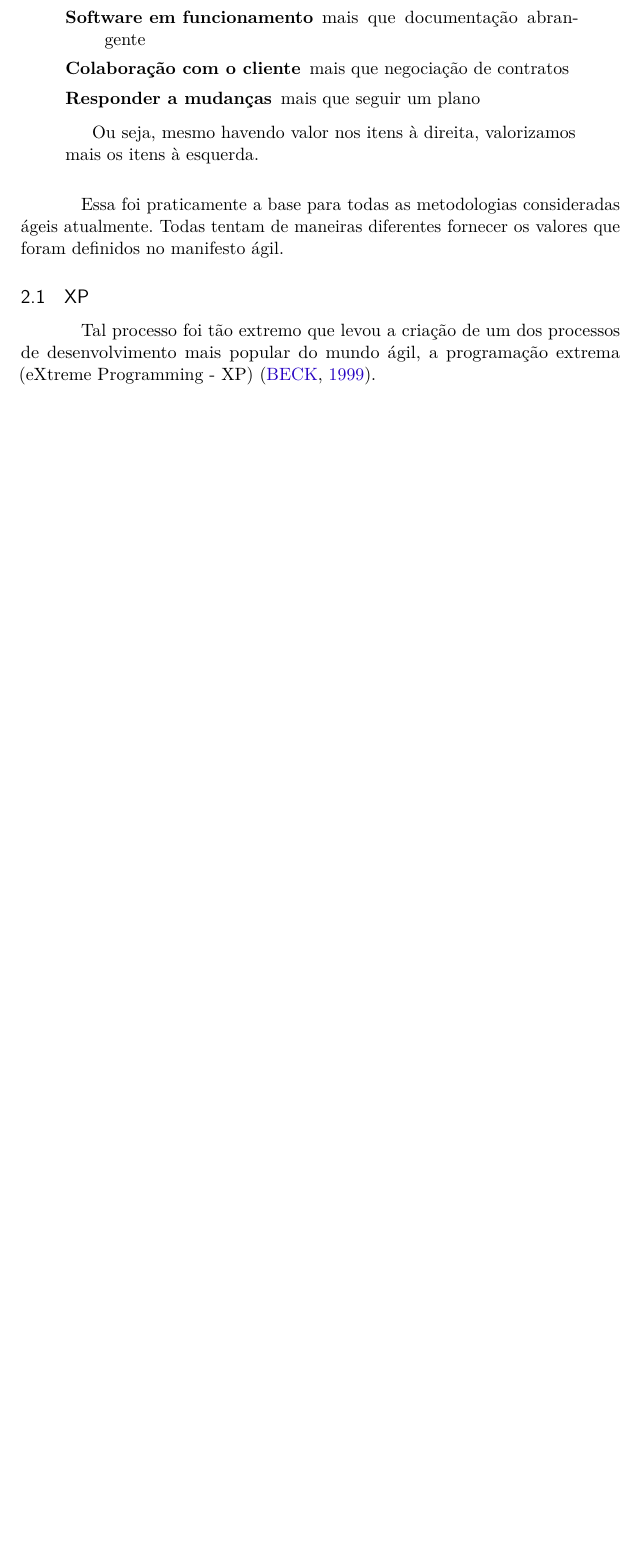
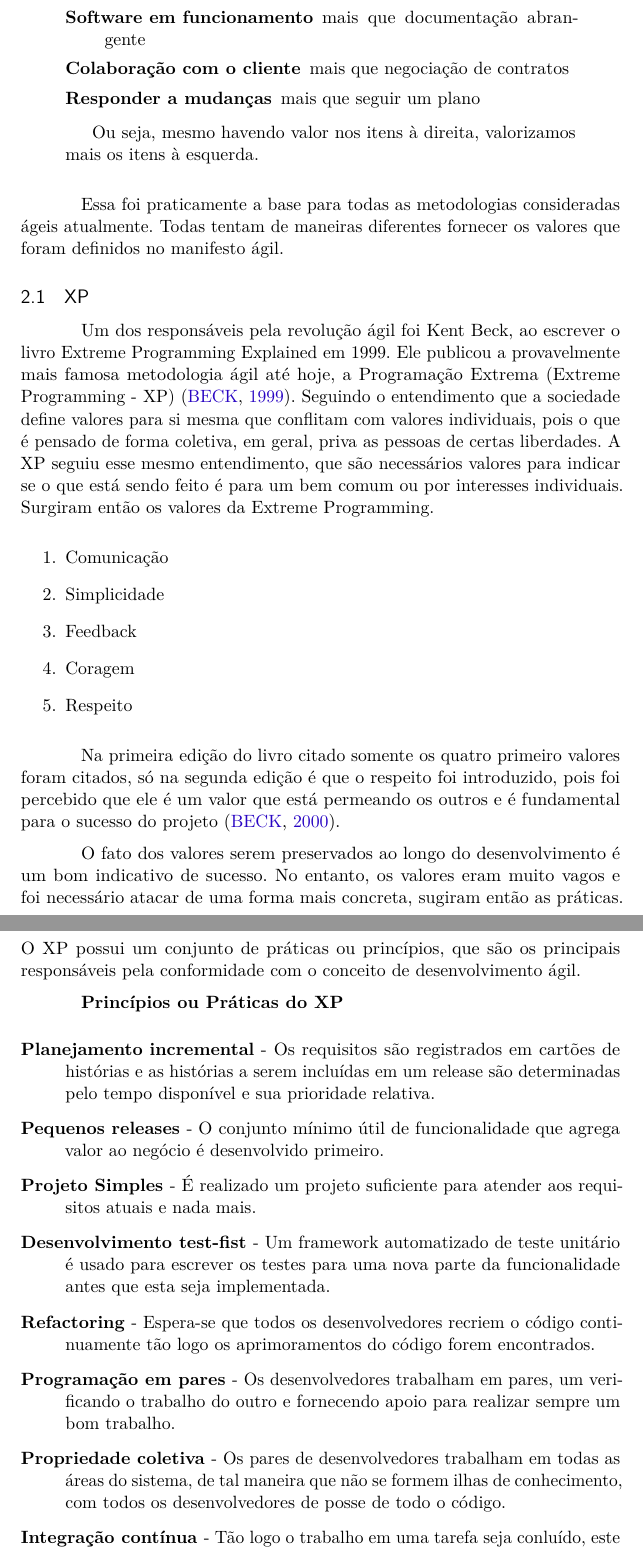
Before and after one commit to marcelohenrique/cathedra-pos-artigo, a LaTeX thesis (abntex2-modelo-artigo.tex): part of page 6 of 10 before the commit and two parts of pages 6 and 7 of 11 after it, the two joined at a grey line, cut so that both start at the same text, the shorter picture padded with empty space. Compiled offline with pdfLaTeX.

Commit message:
Escrevendo a subseção sobre XP.

```diff
--- a/abntex2-modelo-artigo.tex
+++ b/abntex2-modelo-artigo.tex
@@ -409,8 +409,58 @@ definidos no manifesto ágil.
 
 \subsection{XP}
 
+Um dos responsáveis pela revolução ágil foi Kent Beck, ao escrever o livro
+Extreme Programming Explained em 1999. Ele publicou a provavelmente mais famosa
+metodologia ágil até hoje, a Programação Extrema (Extreme Programming - XP)
+\cite{Beck:1999:ECE:619045.621348}. Seguindo o entendimento que a sociedade
+define valores para si mesma que conflitam com valores individuais, pois o que é
+pensado de forma coletiva, em geral, priva as pessoas de certas liberdades. A XP
+seguiu esse mesmo entendimento, que são necessários valores para indicar se o
+que está sendo feito é para um bem comum ou por interesses individuais. Surgiram
+então os valores da Extreme Programming.
 
+% \textbf{Valores do XP}
 
-Tal processo foi tão extremo que levou a criação de um dos processos de
-desenvolvimento mais popular do mundo ágil, a programação extrema (eXtreme
-Programming - XP) \cite{Beck:1999:ECE:619045.621348}.
+\begin{enumerate}
+   \item Comunicação
+   \item Simplicidade
+   \item Feedback
+   \item Coragem
+   \item Respeito
+\end{enumerate}
+
+Na primeira edição do livro citado somente os quatro primeiro valores foram
+citados, só na segunda edição é que o respeito foi introduzido, pois foi
+percebido que ele é um valor que está permeando os outros e é fundamental para
+o sucesso do projeto \cite{beck2000extreme}.
+
+O fato dos valores serem preservados ao longo do desenvolvimento é um bom
+indicativo de sucesso. No entanto, os valores eram muito vagos e foi necessário
+atacar de uma forma mais concreta, sugiram então as práticas. O XP possui um
+conjunto de práticas ou princípios, que são os principais responsáveis pela
+conformidade com o conceito de desenvolvimento ágil.
+
+\textbf{Princípios ou Práticas do XP}
+
+\begin{description}
+   \item[Planejamento incremental] - Os requisitos são registrados em cartões de
+   histórias e as histórias a serem incluídas em um release são determinadas
+   pelo tempo disponível e sua prioridade relativa.
+   \item[Pequenos releases] - O conjunto mínimo útil de funcionalidade que
+   agrega valor ao negócio é desenvolvido primeiro.
+   \item[Projeto Simples] - É realizado um projeto suficiente para atender aos
+   requisitos atuais e nada mais.
+   \item[Desenvolvimento test-fist] - Um framework automatizado de teste
+   unitário é usado para escrever os testes para uma nova parte da
+   funcionalidade antes que esta seja implementada.
+   \item[Refactoring] - Espera-se que todos os desenvolvedores recriem o código
+   continuamente tão logo os aprimoramentos do código forem encontrados.
+   \item[Programação em pares] - Os desenvolvedores trabalham em pares, um
+   verificando o trabalho do outro e fornecendo apoio para realizar sempre um
+   bom trabalho.
+   \item[Propriedade coletiva] - Os pares de desenvolvedores trabalham em todas
+   as áreas do sistema, de tal maneira que não se formem ilhas de conhecimento,
+   com todos os desenvolvedores de posse de todo o código.
+   \item[Integração contínua] - Tão logo o trabalho em uma tarefa seja conluído,
+   este é integrado ao sistema como um todo.
+   \item[Ritmo sustentável] - Grandes quantidades de horas extras não são
```
Also changed, not shown: abntex2-modelo-references.bib (+12 -0 lines), abntex2-modelo-artigo.tex (17 more changed lines).
